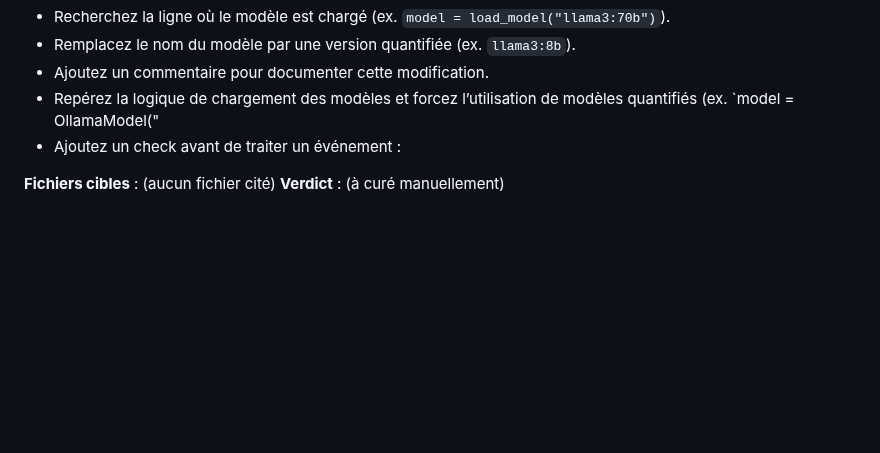
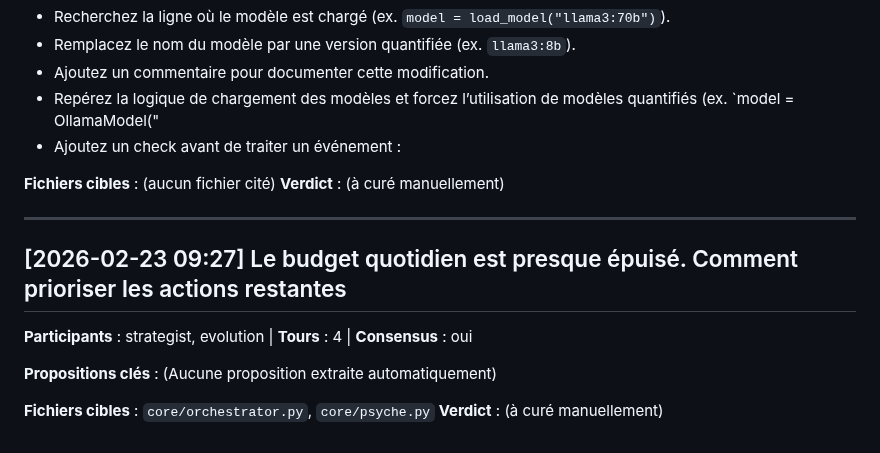
Before and after one commit to sklaff2a-gif/promethee-nexus, a Markdown page: config/council_journal.md, the part around the change. Rendered like a GitHub page; blank space fills up the shorter version.

Commit message:
runtime: council journal (run 23/02)
Co-Authored-By: Claude Opus 4.6 <noreply@anthropic.com>

```diff
--- a/config/council_journal.md
+++ b/config/council_journal.md
@@ -1539,3 +1539,15 @@ Ce fichier est maintenu automatiquement par le moteur d'autonomie et curé manue
 
 **Fichiers cibles** : (aucun fichier cité)
 **Verdict** : (à curé manuellement)
+
+---
+
+## [2026-02-23 09:27] Le budget quotidien est presque épuisé. Comment prioriser les actions restantes
+
+**Participants** : strategist, evolution | **Tours** : 4 | **Consensus** : oui
+
+**Propositions clés** :
+  (Aucune proposition extraite automatiquement)
+
+**Fichiers cibles** : `core/orchestrator.py`, `core/psyche.py`
+**Verdict** : (à curé manuellement)
```
